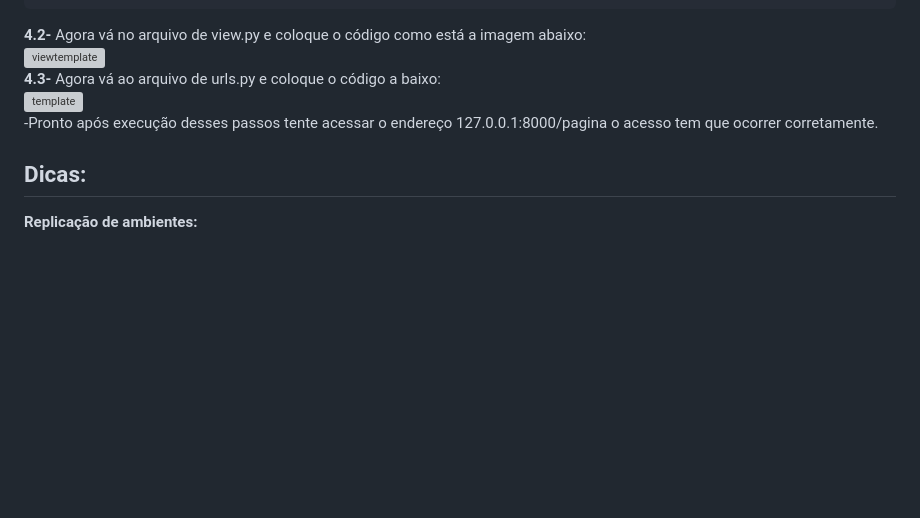
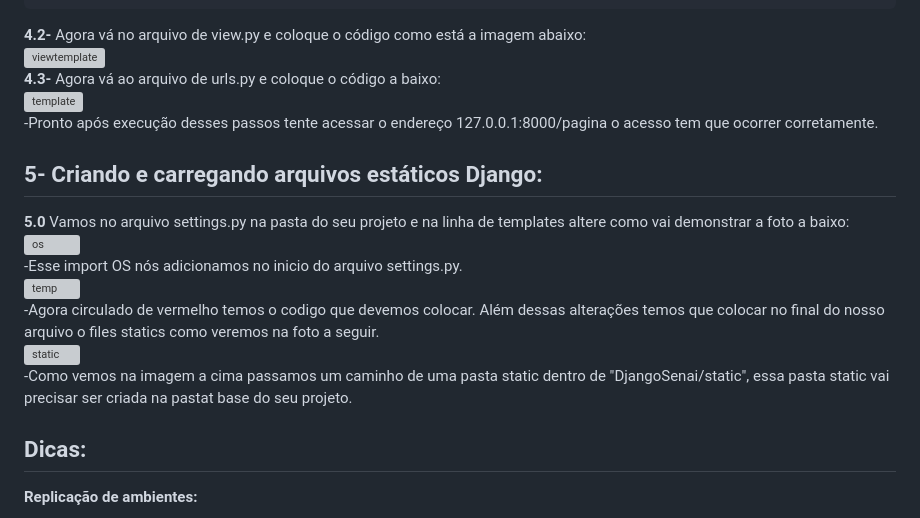
Before and after one commit to FJ-Souza/DjangoSenai, a Markdown page: README.md, the part around the change. Drawn GitHub-style; blank space fills up the shorter version; grey boxes are pictures that could not be loaded.

```diff
--- a/README.md
+++ b/README.md
@@ -95,6 +95,25 @@ Após iniciar um projeto Django devemos inicializar um servidor para testarmos n
 ![template](https://github.com/IMNascimento/DjangoSenai/assets/28989407/3782f1fd-f47d-4780-a344-2db876d54c58)<br>
 -Pronto após execução desses passos tente acessar o endereço 127.0.0.1:8000/pagina o acesso tem que ocorrer corretamente.
 
+## 5- Criando e carregando arquivos estáticos Django:
+**5.0** Vamos no arquivo settings.py na pasta do seu projeto e na linha de templates altere como vai demonstrar a foto a baixo:<br>
+![os](https://github.com/IMNascimento/DjangoSenai/assets/28989407/69b21f1e-fe85-409b-ac94-f46aea5a3048)<br>
+-Esse import OS nós adicionamos no inicio do arquivo settings.py.<br>
+![temp](https://github.com/IMNascimento/DjangoSenai/assets/28989407/cbbdea71-6f9d-47f5-997b-291613c8884d)<br>
+-Agora circulado de vermelho temos o codigo que devemos colocar. Além dessas alterações temos que colocar no final do nosso arquivo o files statics como veremos na foto a seguir.<br>
+![static](https://github.com/IMNascimento/DjangoSenai/assets/28989407/f50a6d1d-0aa9-4762-be6d-87f3f04a041a)<br>
+-Como vemos na imagem a cima passamos um caminho de uma pasta static dentro de "DjangoSenai/static", essa pasta static vai precisar ser criada na pastat base do seu projeto.<br>
+
+
+
+
+
+
+
+
+
+
+
 ## Dicas:
 **Replicação de ambientes:**
 - Para replicar ambientes venvs vamos utilizar o modulo no python chamado freeze. Para que ele possa salvar em um arquivo txt todos os modulos e bibliotecas que utilizamos no projeto.
```
